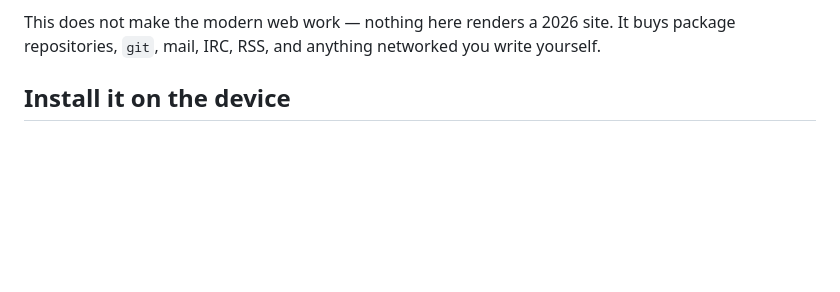
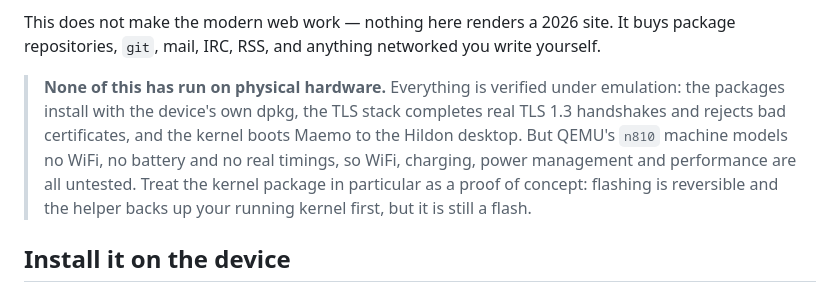
Before and after one commit to mitoyarzun/n810-modern, a Markdown page: README.md, the part around the change. Drawn GitHub-style; blank space fills up the shorter version.

Commit message:
Say up front that none of this has run on hardware
The repository now hands people a kernel and a script that flashes it, so the
limits of the testing belong at the top rather than three sections down.

Everything is verified under emulation and that verification is real: packages
install with the device's own dpkg, the TLS stack completes TLS 1.3 handshakes
and rejects expired certificates, the kernel boots Maemo to the Hildon desktop.
But QEMU's n810 machine models no WiFi, no battery and no real timings, so
those are untested -- and they are exactly what a handheld lives on.

```diff
--- a/README.md
+++ b/README.md
@@ -15,6 +15,15 @@ ClientHello. No certificate work fixes that.
 This does not make the modern web work — nothing here renders a 2026 site. It
 buys package repositories, `git`, mail, IRC, RSS, and anything networked you
 write yourself.
+
+> **None of this has run on physical hardware.** Everything is verified under
+> emulation: the packages install with the device's own dpkg, the TLS stack
+> completes real TLS 1.3 handshakes and rejects bad certificates, and the
+> kernel boots Maemo to the Hildon desktop. But QEMU's `n810` machine models
+> no WiFi, no battery and no real timings, so WiFi, charging, power management
+> and performance are all untested. Treat the kernel package in particular as
+> a proof of concept: flashing is reversible and the helper backs up your
+> running kernel first, but it is still a flash.
 
 ## Install it on the device
 
```
